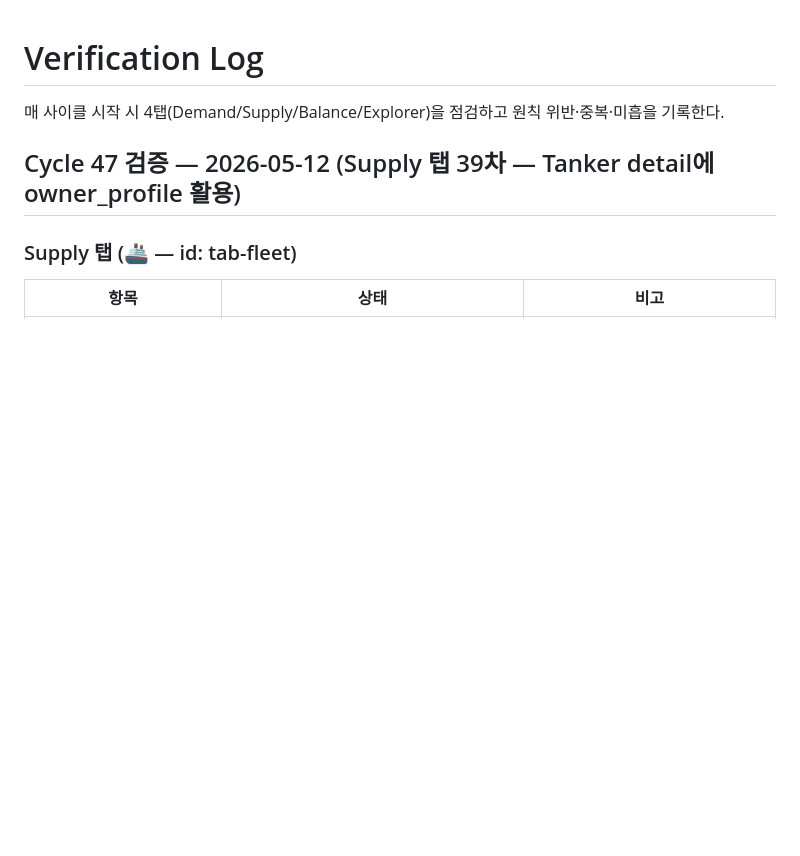
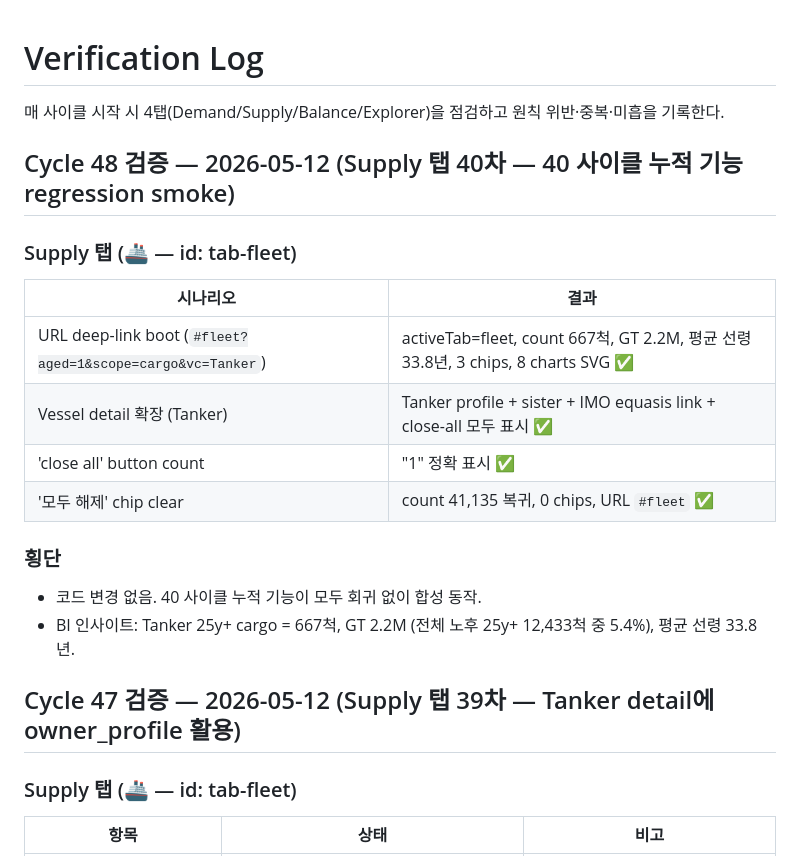
Before and after one commit to moon470an-sys/Indonesia-Shipping-Intelligence, a Markdown page: verification_log.md, the part around the change. GitHub-like rendering; blank space fills up the shorter version.

Commit message:
Cycle 48 — Supply 탭 40차: 40 사이클 누적 기능 regression smoke (코드 변경 없음)
종합 시나리오 검증:
- URL deep-link boot (aged+cargo+Tanker) → 667척 GT 2.2M, 3 chips, 8 차트 SVG ✅
- Vessel detail 모든 신규 기능: Tanker profile / sister / IMO equasis link / close-all ✅
- chips '모두 해제' → 41,135 복귀 ✅

40 사이클 누적 기능 모두 회귀 없이 합성.

```diff
--- a/verification_log.md
+++ b/verification_log.md
@@ -2,6 +2,21 @@
 
 매 사이클 시작 시 4탭(Demand/Supply/Balance/Explorer)을 점검하고
 원칙 위반·중복·미흡을 기록한다.
+
+## Cycle 48 검증 — 2026-05-12 (Supply 탭 40차 — 40 사이클 누적 기능 regression smoke)
+
+### Supply 탭 (🚢 — id: tab-fleet)
+
+| 시나리오 | 결과 |
+|---------|------|
+| URL deep-link boot (`#fleet?aged=1&scope=cargo&vc=Tanker`) | activeTab=fleet, count 667척, GT 2.2M, 평균 선령 33.8년, 3 chips, 8 charts SVG ✅ |
+| Vessel detail 확장 (Tanker) | Tanker profile + sister + IMO equasis link + close-all 모두 표시 ✅ |
+| 'close all' button count | "1" 정확 표시 ✅ |
+| '모두 해제' chip clear | count 41,135 복귀, 0 chips, URL `#fleet` ✅ |
+
+### 횡단
+- 코드 변경 없음. 40 사이클 누적 기능이 모두 회귀 없이 합성 동작.
+- BI 인사이트: Tanker 25y+ cargo = 667척, GT 2.2M (전체 노후 25y+ 12,433척 중 5.4%), 평균 선령 33.8년.
 
 ## Cycle 47 검증 — 2026-05-12 (Supply 탭 39차 — Tanker detail에 owner_profile 활용)
 
```
